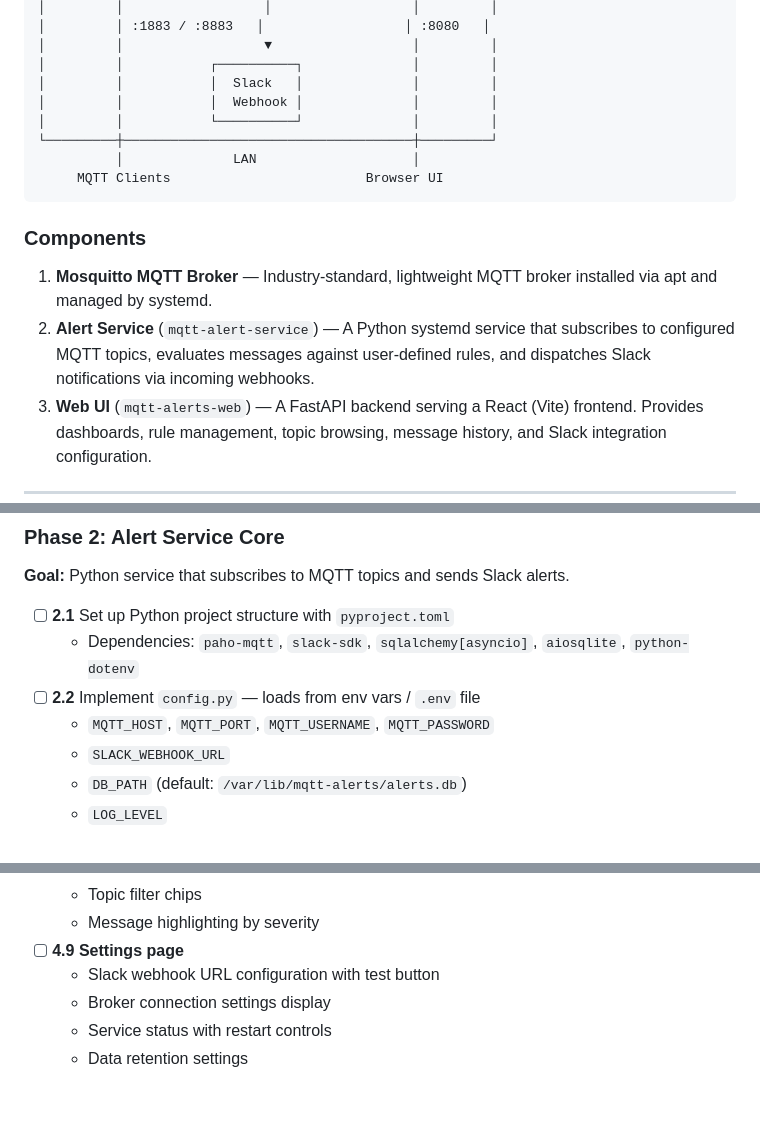
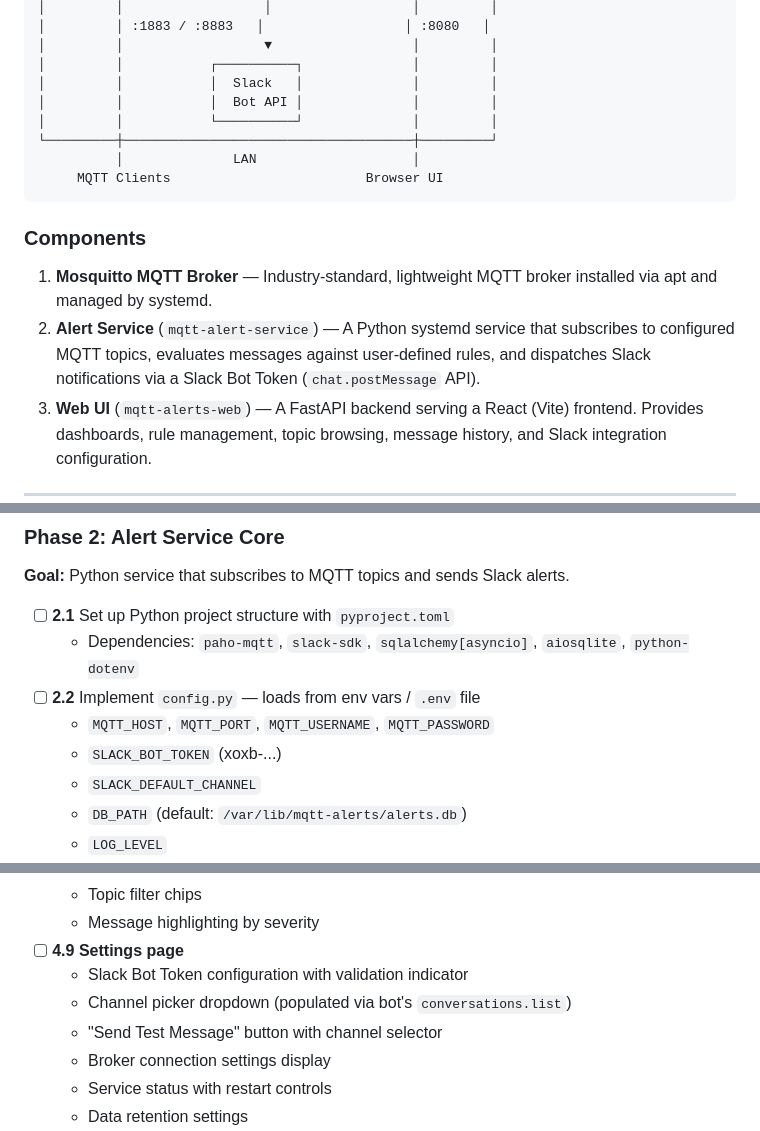
Before and after one commit to morroware/MQTT-Alerts, a Markdown page: CLAUDE.md, 3 parts joined by grey strips. Rendered like a GitHub page; blank space fills up the shorter version.

```diff
--- a/CLAUDE.md
+++ b/CLAUDE.md
@@ -22,7 +22,7 @@ A production-ready system for Raspberry Pi 5 (Bookworm 64-bit) that runs an MQTT
 │         │                  ▼                  │         │
 │         │           ┌──────────┐              │         │
 │         │           │  Slack   │              │         │
-│         │           │  Webhook │              │         │
+│         │           │  Bot API │              │         │
 │         │           └──────────┘              │         │
 └─────────┼─────────────────────────────────────┼─────────┘
           │              LAN                    │
@@ -32,7 +32,7 @@ A production-ready system for Raspberry Pi 5 (Bookworm 64-bit) that runs an MQTT
 ### Components
 
 1. **Mosquitto MQTT Broker** — Industry-standard, lightweight MQTT broker installed via apt and managed by systemd.
-2. **Alert Service** (`mqtt-alert-service`) — A Python systemd service that subscribes to configured MQTT topics, evaluates messages against user-defined rules, and dispatches Slack notifications via incoming webhooks.
+2. **Alert Service** (`mqtt-alert-service`) — A Python systemd service that subscribes to configured MQTT topics, evaluates messages against user-defined rules, and dispatches Slack notifications via a Slack Bot Token (`chat.postMessage` API).
 3. **Web UI** (`mqtt-alerts-web`) — A FastAPI backend serving a React (Vite) frontend. Provides dashboards, rule management, topic browsing, message history, and Slack integration configuration.
 
 ---
@@ -164,7 +164,8 @@ MQTT-Alerts/
   - Dependencies: `paho-mqtt`, `slack-sdk`, `sqlalchemy[asyncio]`, `aiosqlite`, `python-dotenv`
 - [ ] **2.2** Implement `config.py` — loads from env vars / `.env` file
   - `MQTT_HOST`, `MQTT_PORT`, `MQTT_USERNAME`, `MQTT_PASSWORD`
-  - `SLACK_WEBHOOK_URL`
+  - `SLACK_BOT_TOKEN` (xoxb-...)
+  - `SLACK_DEFAULT_CHANNEL`
   - `DB_PATH` (default: `/var/lib/mqtt-alerts/alerts.db`)
   - `LOG_LEVEL`
 - [ ] **2.3** Implement `database.py` + `models.py`
@@ -257,7 +263,9 @@ MQTT-Alerts/
   - Topic filter chips
   - Message highlighting by severity
 - [ ] **4.9** **Settings page**
-  - Slack webhook URL configuration with test button
+  - Slack Bot Token configuration with validation indicator
+  - Channel picker dropdown (populated via bot's `conversations.list`)
+  - "Send Test Message" button with channel selector
   - Broker connection settings display
   - Service status with restart controls
   - Data retention settings
```
Also changed, not shown: other parts of CLAUDE.md (+17 -11 lines).
